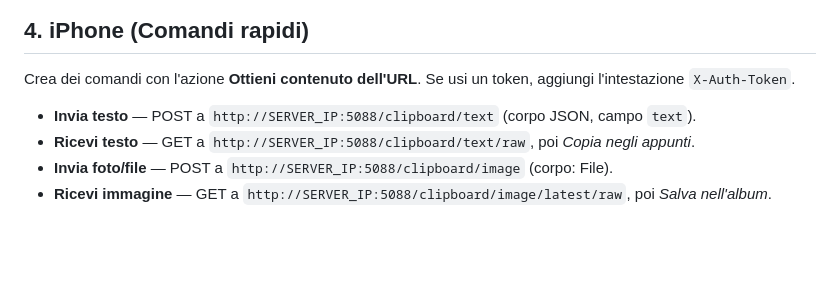
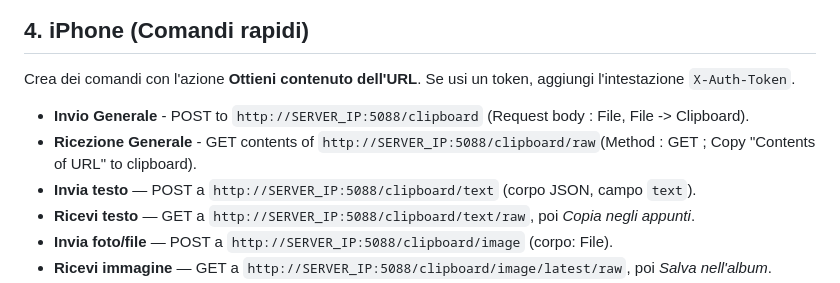
Before and after one commit to Mattboxx/Clipboard-Bridge, a Markdown page: README.it.md, the part around the change. Drawn GitHub-style; blank space fills up the shorter version.

Commit message:
Fix formatting and add URL action instructions

```diff
--- a/README.it.md
+++ b/README.it.md
@@ -131,7 +131,8 @@ Con il token: `http://SERVER_IP:5088/?token=IL_TUO_TOKEN`. Aggiungi `?lang=it` p
 
 Crea dei comandi con l'azione **Ottieni contenuto dell'URL**. Se usi un token, aggiungi
 l'intestazione `X-Auth-Token`.
-
+- **Invio Generale** - POST to `http://SERVER_IP:5088/clipboard` (Request body : File, File -> Clipboard).
+- **Ricezione Generale** - GET contents of `http://SERVER_IP:5088/clipboard/raw`(Method : GET ; Copy "Contents of URL" to clipboard).
 - **Invia testo** — POST a `http://SERVER_IP:5088/clipboard/text` (corpo JSON, campo `text`).
 - **Ricevi testo** — GET a `http://SERVER_IP:5088/clipboard/text/raw`, poi *Copia negli appunti*.
 - **Invia foto/file** — POST a `http://SERVER_IP:5088/clipboard/image` (corpo: File).
```
